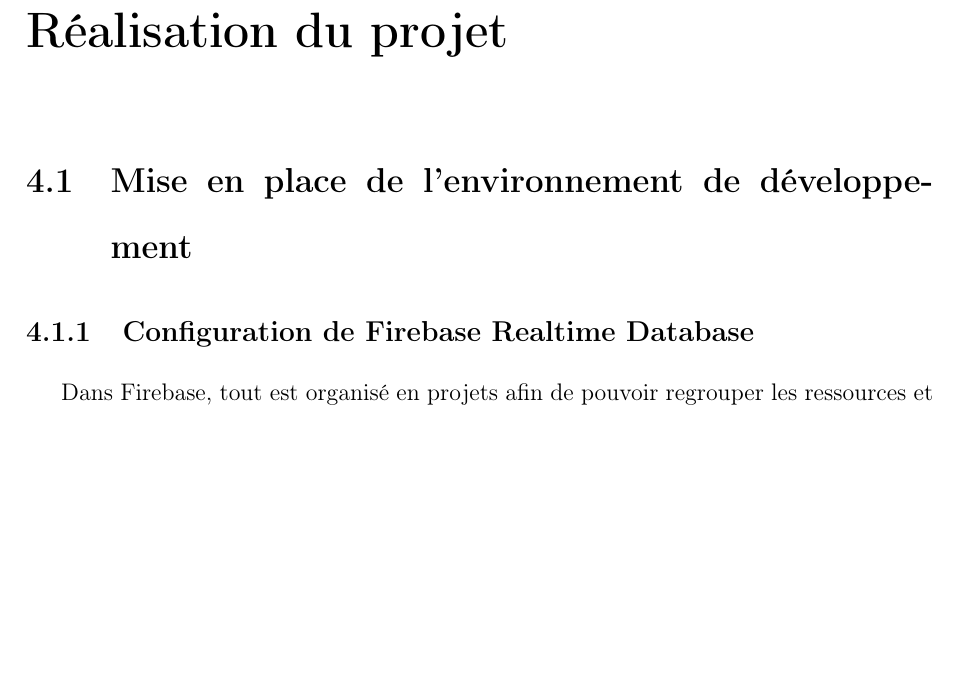
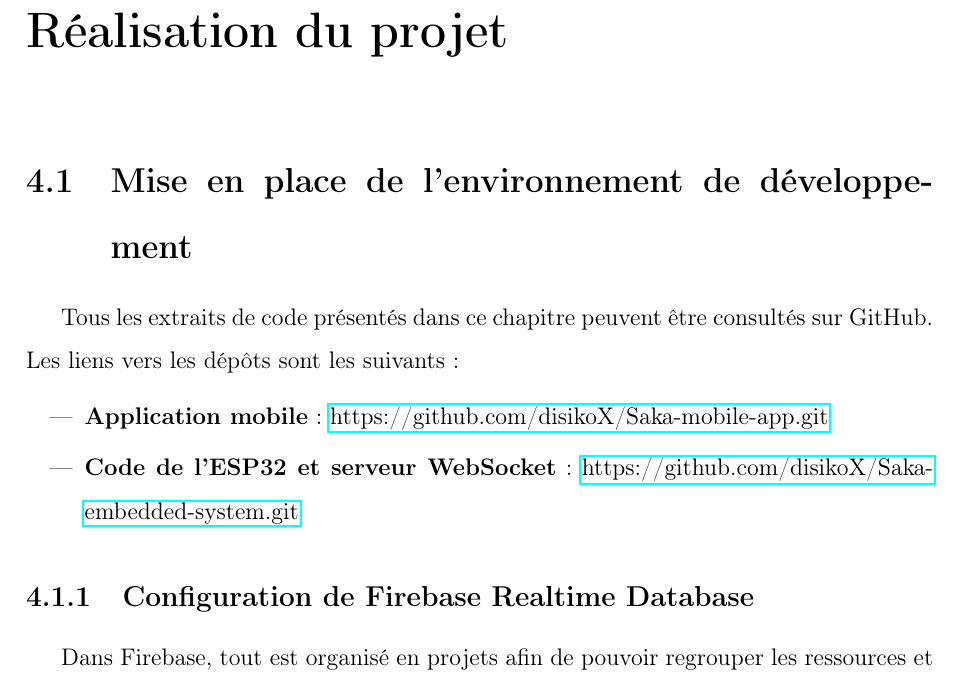
Before and after one commit to disikoX/Saka-embedded-system, a LaTeX document (rapport/RAPPORT.tex, which reads rapport/realisation.tex): part of page 16 of 33 before the commit and part of page 16 of 34 after it, cut so that both start at the same text, the shorter picture padded with empty space. Compiled offline with pdfLaTeX.

Commit message:
adding github link

```diff
--- a/rapport/realisation.tex
+++ b/rapport/realisation.tex
@@ -5,6 +5,13 @@
 
 \chapter{Réalisation du projet}
 \section{Mise en place de l'environnement de développement}
+Tous les extraits de code présentés dans ce chapitre peuvent être consultés sur GitHub. Les liens vers les dépôts sont les suivants :
+
+\begin{itemize}
+  \item \textbf{Application mobile} : \href{https://github.com/disikoX/Saka-mobile-app.git}{https://github.com/disikoX/Saka-mobile-app.git}
+  \item \textbf{Code de l'ESP32 et serveur WebSocket} : \href{https://github.com/disikoX/Saka-embedded-system.git}{https://github.com/disikoX/Saka-embedded-system.git}
+\end{itemize}
+
 \subsection{Configuration de Firebase Realtime Database}
 Dans Firebase, tout est organisé en projets afin de pouvoir regrouper les ressources et de faciliter la gestion des règles et des politiques de sécurité. La première étape consiste donc à créer un projet dans Firebase, comme illustré sur la figure~\ref{fig:creation_projet_dans_firebase}.
 
```
